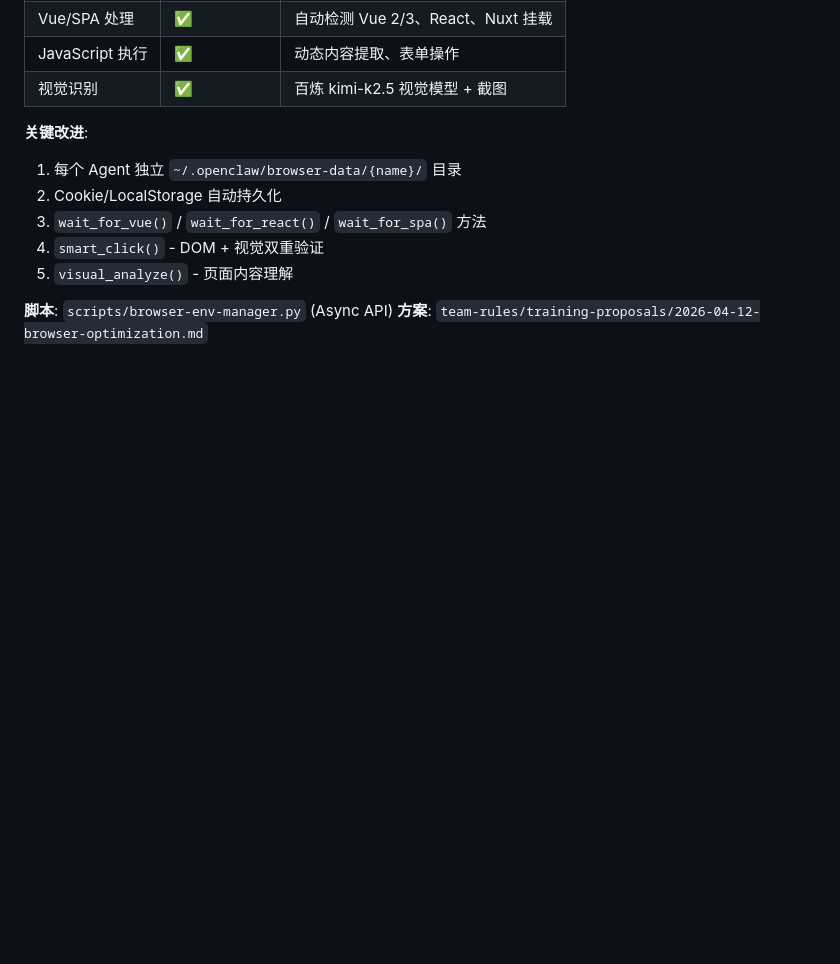
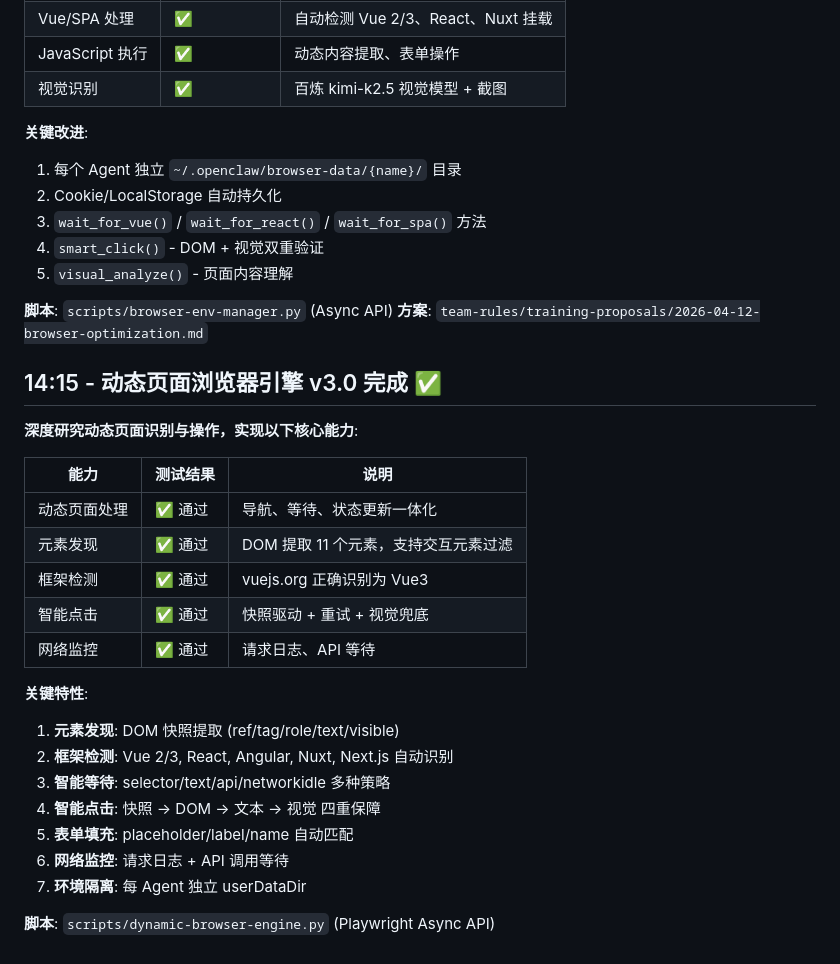
Before and after one commit to RenLimin/openclaw-workspace, a Markdown page: memory/2026-04-12.md, the part around the change. Rendered like a GitHub page; blank space fills up the shorter version.

Commit message:
docs: update memory with dynamic browser engine v3.0 results

```diff
--- a/memory/2026-04-12.md
+++ b/memory/2026-04-12.md
@@ -142,3 +142,26 @@ LibreOffice 26.2.2.2 安装完成，能力 6 测试全部通过:
 
 **脚本**: `scripts/browser-env-manager.py` (Async API)
 **方案**: `team-rules/training-proposals/2026-04-12-browser-optimization.md`
+
+## 14:15 - 动态页面浏览器引擎 v3.0 完成 ✅
+
+**深度研究动态页面识别与操作，实现以下核心能力**:
+
+| 能力 | 测试结果 | 说明 |
+|------|---------|------|
+| 动态页面处理 | ✅ 通过 | 导航、等待、状态更新一体化 |
+| 元素发现 | ✅ 通过 | DOM 提取 11 个元素，支持交互元素过滤 |
+| 框架检测 | ✅ 通过 | vuejs.org 正确识别为 Vue3 |
+| 智能点击 | ✅ 通过 | 快照驱动 + 重试 + 视觉兜底 |
+| 网络监控 | ✅ 通过 | 请求日志、API 等待 |
+
+**关键特性**:
+1. **元素发现**: DOM 快照提取 (ref/tag/role/text/visible)
+2. **框架检测**: Vue 2/3, React, Angular, Nuxt, Next.js 自动识别
+3. **智能等待**: selector/text/api/networkidle 多种策略
+4. **智能点击**: 快照 → DOM → 文本 → 视觉 四重保障
+5. **表单填充**: placeholder/label/name 自动匹配
+6. **网络监控**: 请求日志 + API 调用等待
+7. **环境隔离**: 每 Agent 独立 userDataDir
+
+**脚本**: `scripts/dynamic-browser-engine.py` (Playwright Async API)
```
